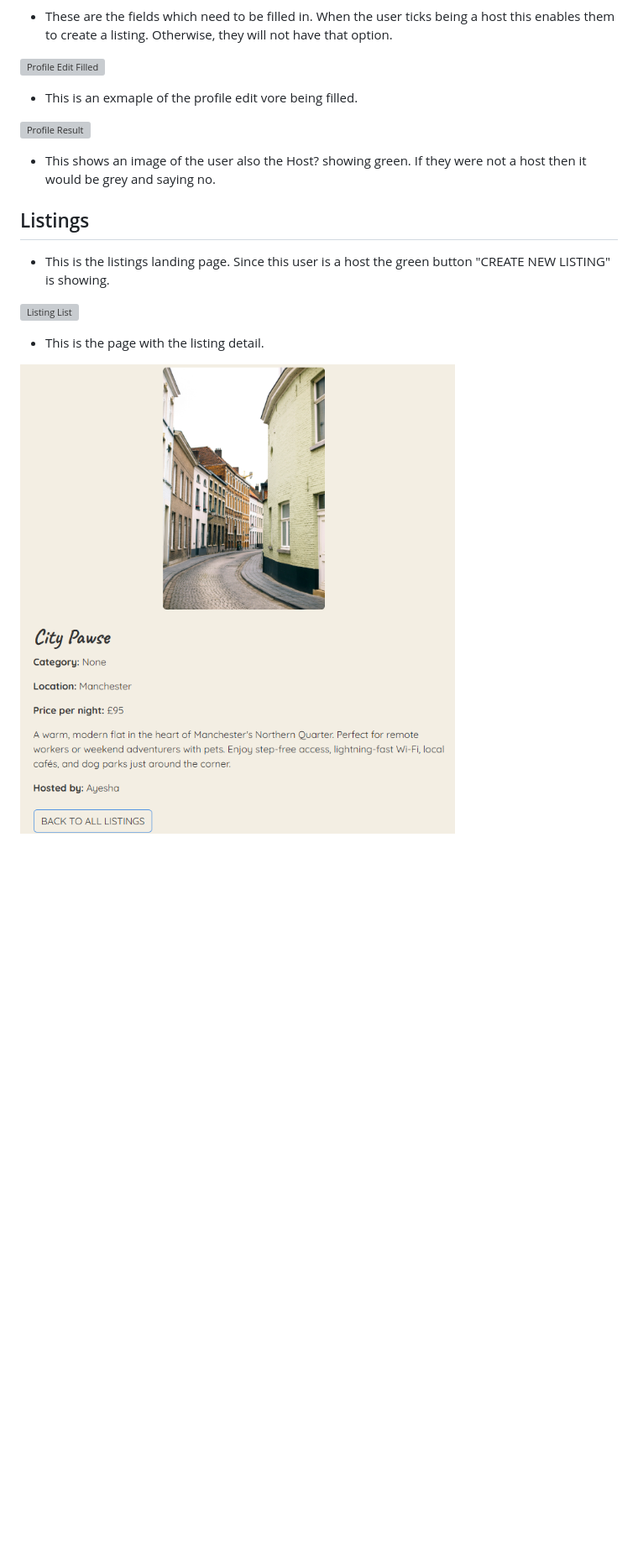
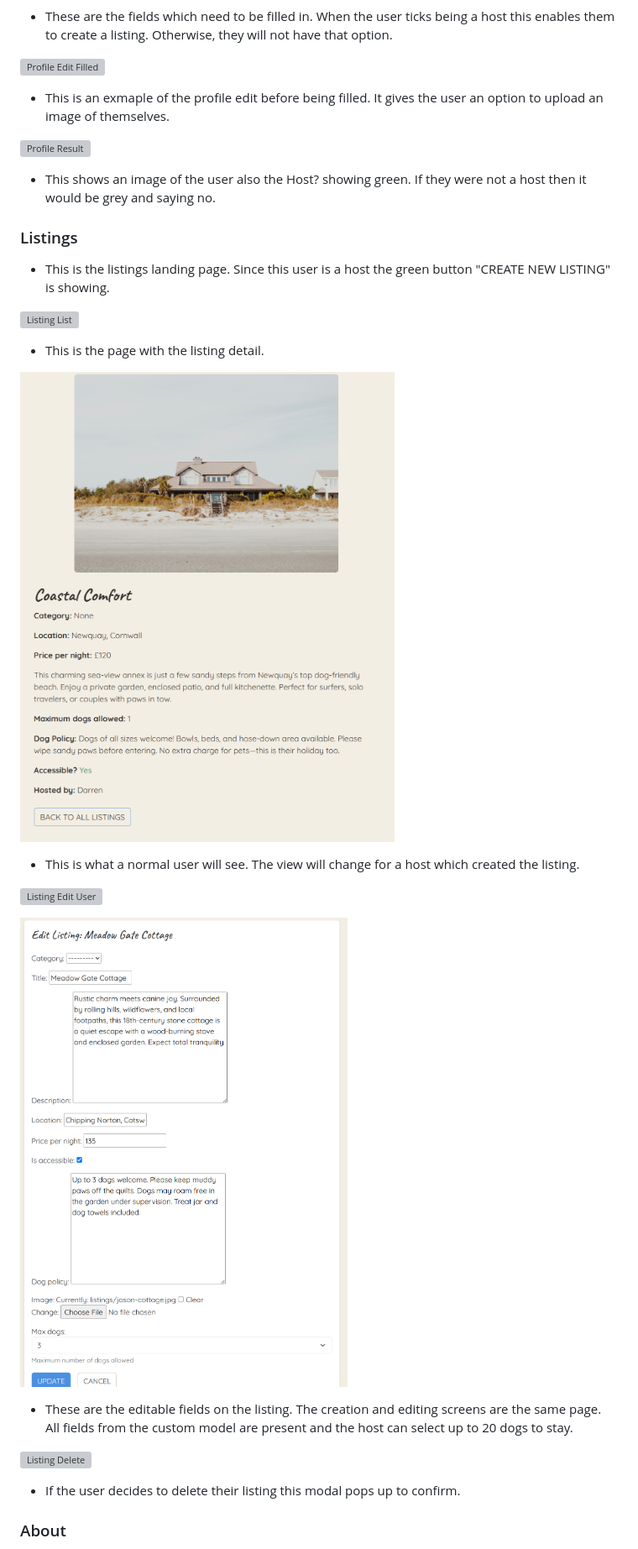
Before and after one commit to FraserR1188/WoofAway, a Markdown page: README.md, the part around the change printed below. Shown: that part at 84% size. GitHub-like rendering; pictures changed too: docs/README/listing-edit.png, docs/README/listing.png; blank space fills up the shorter version; grey boxes are pictures that could not be loaded.

Commit message:
Add content for README

```diff
--- a/README.md
+++ b/README.md
@@ -189,13 +189,13 @@ Desktop Wireframe
 
 ![Profile Edit Filled](docs/README/profile-edit-filled.png)
 
-- This is an exmaple of the profile edit vore being filled.
+- This is an exmaple of the profile edit before being filled. It gives the user an option to upload an image of themselves.
 
 ![Profile Result](docs/README/profile-result.png)
 
 - This shows an image of the user also the Host? showing green. If they were not a host then it would be grey and saying no.
 
-## Listings
+### Listings
 
 - This is the listings landing page. Since this user is a host the green button "CREATE NEW LISTING" is showing.
 
@@ -204,3 +204,18 @@ Desktop Wireframe
 - This is the page with the listing detail.
 
 ![Listing Detail](docs/README/listing.png)
+
+- This is what a normal user will see. The view will change for a host which created the listing.
+
+![Listing Edit User](docs/README/listing-edit-user.png)
+
+![LIsting Edit](docs/README/listing-edit.png)
+
+- These are the editable fields on the listing. The creation and editing screens are the same page. All fields from the custom model are present and the host can select up to 20 dogs to stay.
+
+![Listing Delete](docs/README/listing-delete-confirmation.png)
+
+- If the user decides to delete their listing this modal pops up to confirm.
+
+### About
+
```
Also changed, not shown: other parts of README.md (+21 -4 lines), docs/README/about-hero.png (added), docs/README/about-main.png (added), docs/README/host-dasboard.png (added), 1 other file.
